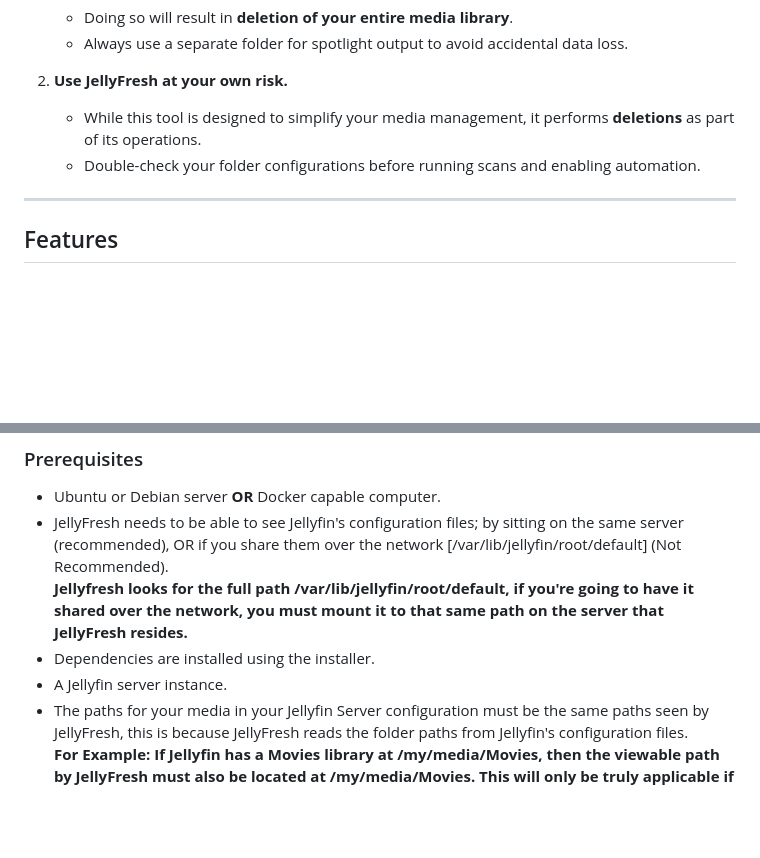
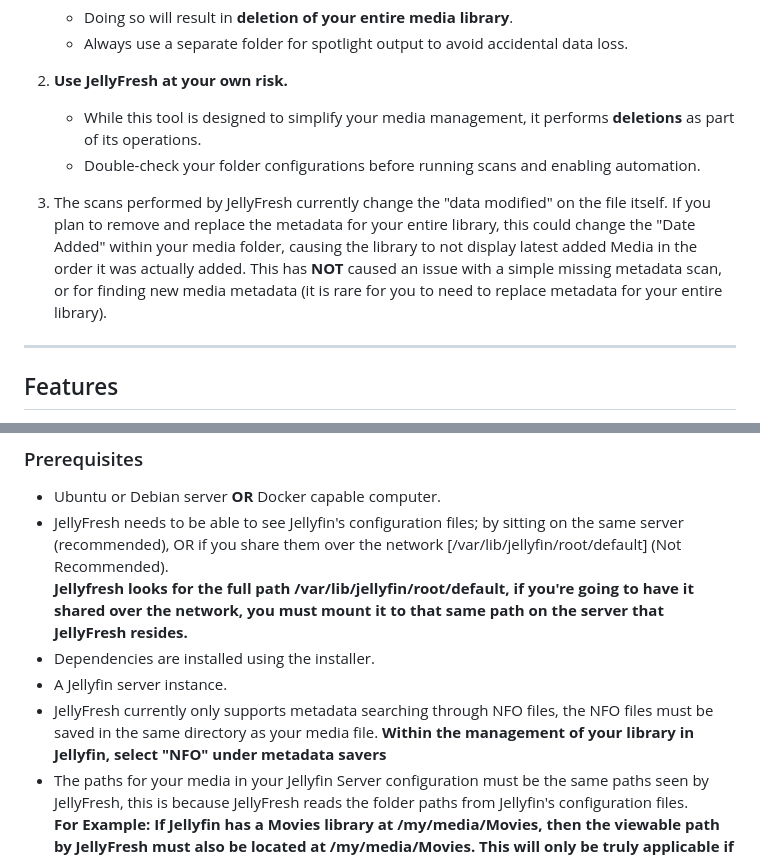
Before and after one commit to ClairDeCoder/JellyFresh, a Markdown page: README.md, 2 parts joined by grey strips. GitHub-like rendering; blank space fills up the shorter version.

```diff
--- a/README.md
+++ b/README.md
@@ -14,6 +14,8 @@
 2. **Use JellyFresh at your own risk.**
    - While this tool is designed to simplify your media management, it performs **deletions** as part of its operations.
    - Double-check your folder configurations before running scans and enabling automation.
+
+3. The scans performed by JellyFresh currently change the "data modified" on the file itself. If you plan to remove and replace the metadata for your entire library, this could change the "Date Added" within your media folder, causing the library to not display latest added Media in the order it was actually added. This has **NOT** caused an issue with a simple missing metadata scan, or for finding new media metadata (it is rare for you to need to replace metadata for your entire library).
 
 ---
 
@@ -36,6 +38,8 @@
 **Jellyfresh looks for the full path /var/lib/jellyfin/root/default, if you're going to have it shared over the network, you must mount it to that same path on the server that JellyFresh resides.**
 - Dependencies are installed using the installer.
 - A Jellyfin server instance.
+- JellyFresh currently only supports metadata searching through NFO files, the NFO files must be saved in the same directory as your media file.
+  **Within the management of your library in Jellyfin, select "NFO" under metadata savers**
 - The paths for your media in your Jellyfin Server configuration must be the same paths seen by JellyFresh, this is because JellyFresh reads the folder paths from Jellyfin's configuration files.
 **For Example: If Jellyfin has a Movies library at /my/media/Movies, then the viewable path by JellyFresh must also be located at /my/media/Movies. This will only be truly applicable if you're running JellyFresh on a different server, or in a different container.**
 - If the Spotlight folders you are creating are located on a CIFS drive (Windows network share), you must add mfsymlinks to the Linux server entry to allow symbolic link creation.
```
